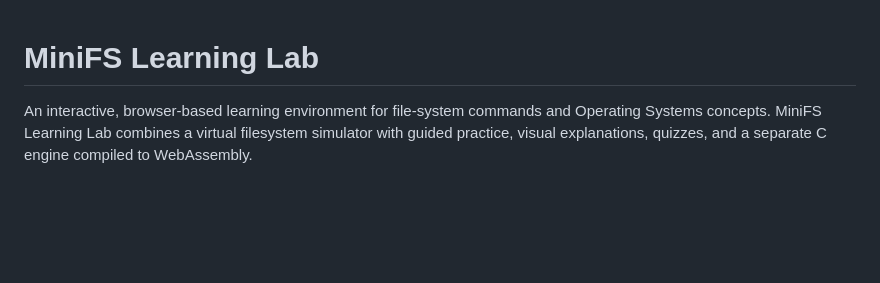
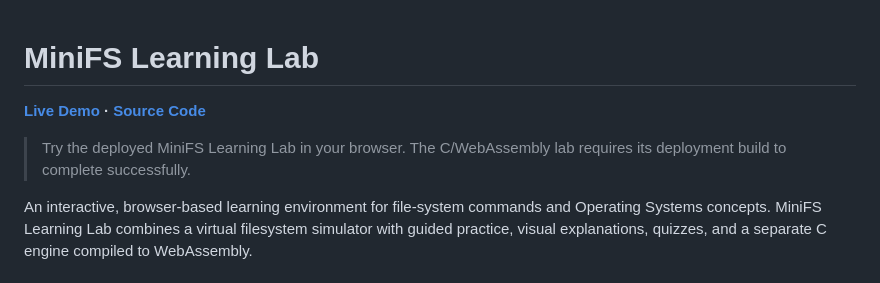
Before and after one commit to isha06gupta/Mini-File-System-Simulator, a Markdown page: README.md, the part around the change. GitHub-like rendering; blank space fills up the shorter version.

```diff
--- a/README.md
+++ b/README.md
@@ -1,4 +1,10 @@
 # MiniFS Learning Lab
+
+
+**[Live Demo](https://isha06gupta.github.io/Mini-File-System-Simulator/) · [Source Code](https://github.com/isha06gupta/Mini-File-System-Simulator)**
+
+> Try the deployed MiniFS Learning Lab in your browser. The C/WebAssembly lab requires its deployment build to complete successfully.
+
 
 An interactive, browser-based learning environment for file-system commands and Operating Systems concepts. MiniFS Learning Lab combines a virtual filesystem simulator with guided practice, visual explanations, quizzes, and a separate C engine compiled to WebAssembly.
 
```
